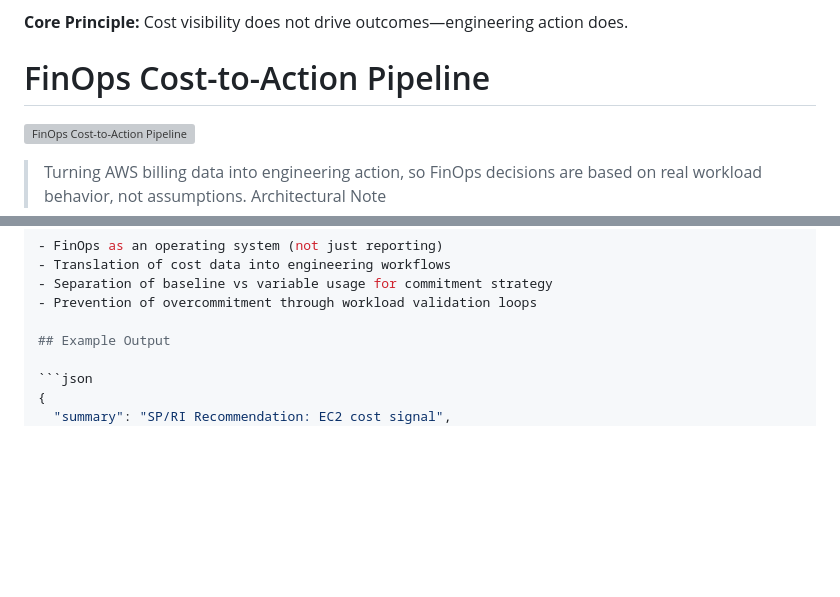
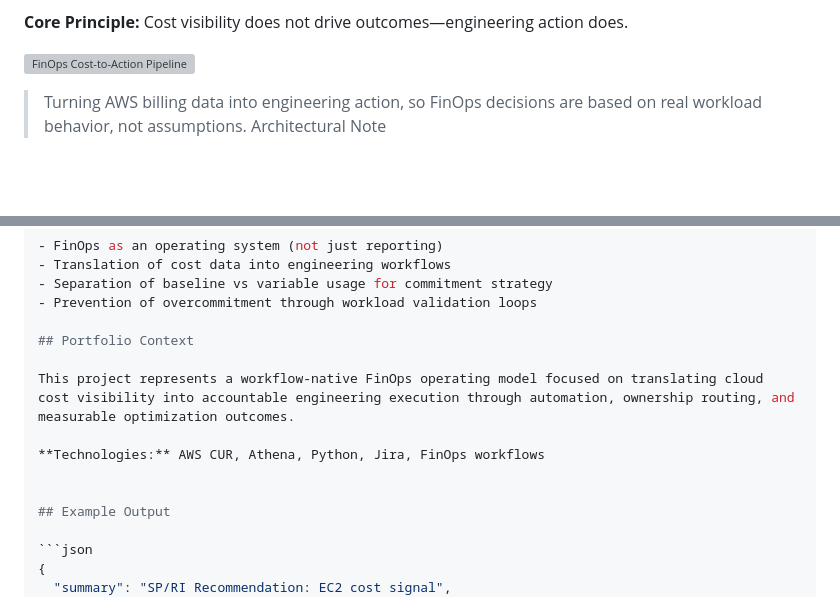
Before and after one commit to drchristinee1/finops-cost-to-action-pipeline, a Markdown page: README.md, 2 parts joined by grey strips. Rendered like a GitHub page; blank space fills up the shorter version; grey boxes are pictures that could not be loaded.

````diff
--- a/README.md
+++ b/README.md
@@ -18,7 +18,6 @@ Instead of dashboards alone, the pipeline:
 
 **Core Principle:**
 Cost visibility does not drive outcomes—engineering action does.
-# FinOps Cost-to-Action Pipeline
 
 ![FinOps Cost-to-Action Pipeline](assets/finops-architecture-diagram.png)
 
@@ -69,6 +68,13 @@ python3 src/generate_jira_payload.py
 - Separation of baseline vs variable usage for commitment strategy
 - Prevention of overcommitment through workload validation loops
 
+## Portfolio Context
+
+This project represents a workflow-native FinOps operating model focused on translating cloud cost visibility into accountable engineering execution through automation, ownership routing, and measurable optimization outcomes.
+
+**Technologies:** AWS CUR, Athena, Python, Jira, FinOps workflows
+
+
 ## Example Output
 
 ```json
````
